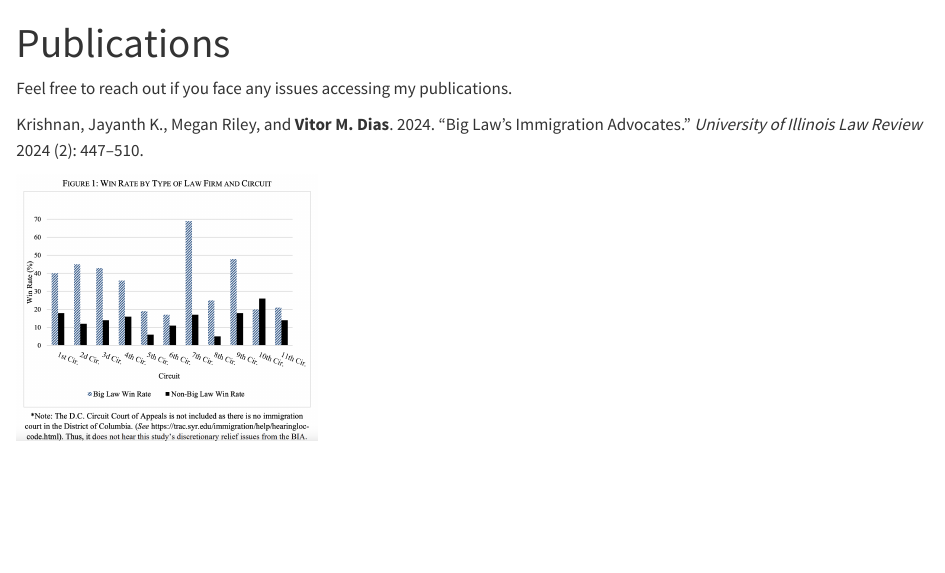
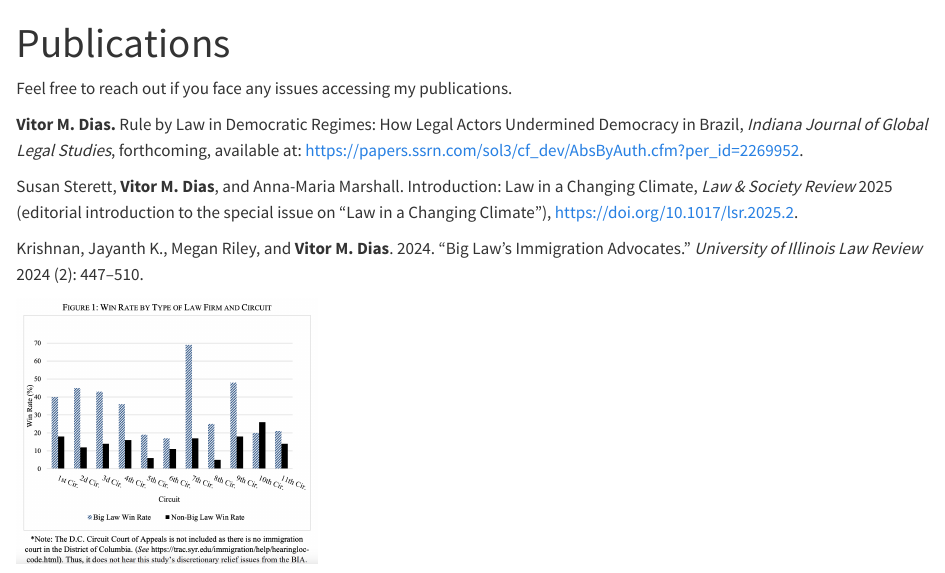
Before and after one commit to vitormartinsdias/vitormartinsdias.github.io, a Quarto document (publications.qmd): the page in a window 1100 px wide, from its top. Rendered offline with R 4.5, knitr and Pandoc in place of Quarto, with nearby package versions.

Commit message:
Updated CV and publications.

```diff
--- a/publications.qmd
+++ b/publications.qmd
@@ -3,6 +3,10 @@ title: "Publications"
 ---
 
 Feel free to reach out if you face any issues accessing my publications.
+
+**Vitor M. Dias.** Rule by Law in Democratic Regimes: How Legal Actors Undermined Democracy in Brazil, *Indiana Journal of Global Legal Studies*, forthcoming, available at: [https://papers.ssrn.com/sol3/cf_dev/AbsByAuth.cfm?per_id=2269952](https://papers.ssrn.com/sol3/cf_dev/AbsByAuth.cfm?per_id=2269952). <a href="https://tinyurl.com/2aw958gc" target="_blank"><i class="bi bi-filetype-pdf"></i></a>
+
+Susan Sterett, **Vitor M. Dias**, and Anna-Maria Marshall. Introduction: Law in a Changing Climate, *Law & Society Review* 2025 (editorial introduction to the special issue on "Law in a Changing Climate"), [https://doi.org/10.1017/lsr.2025.2](https://doi.org/10.1017/lsr.2025.2).
 
 Krishnan, Jayanth K., Megan Riley, and **Vitor M. Dias**. 2024. "Big Law's Immigration Advocates." *University of Illinois Law Review* 2024 (2): 447--510. <a href="https://illinoislawreview.org/wp-content/uploads/2024/03/Krishnan.pdf" target="_blank"><i class="bi bi-filetype-pdf"></i></a>
 
```
Also changed, not shown: docs/search.json, vmartinsdias-CV.pdf, 2 other files.
